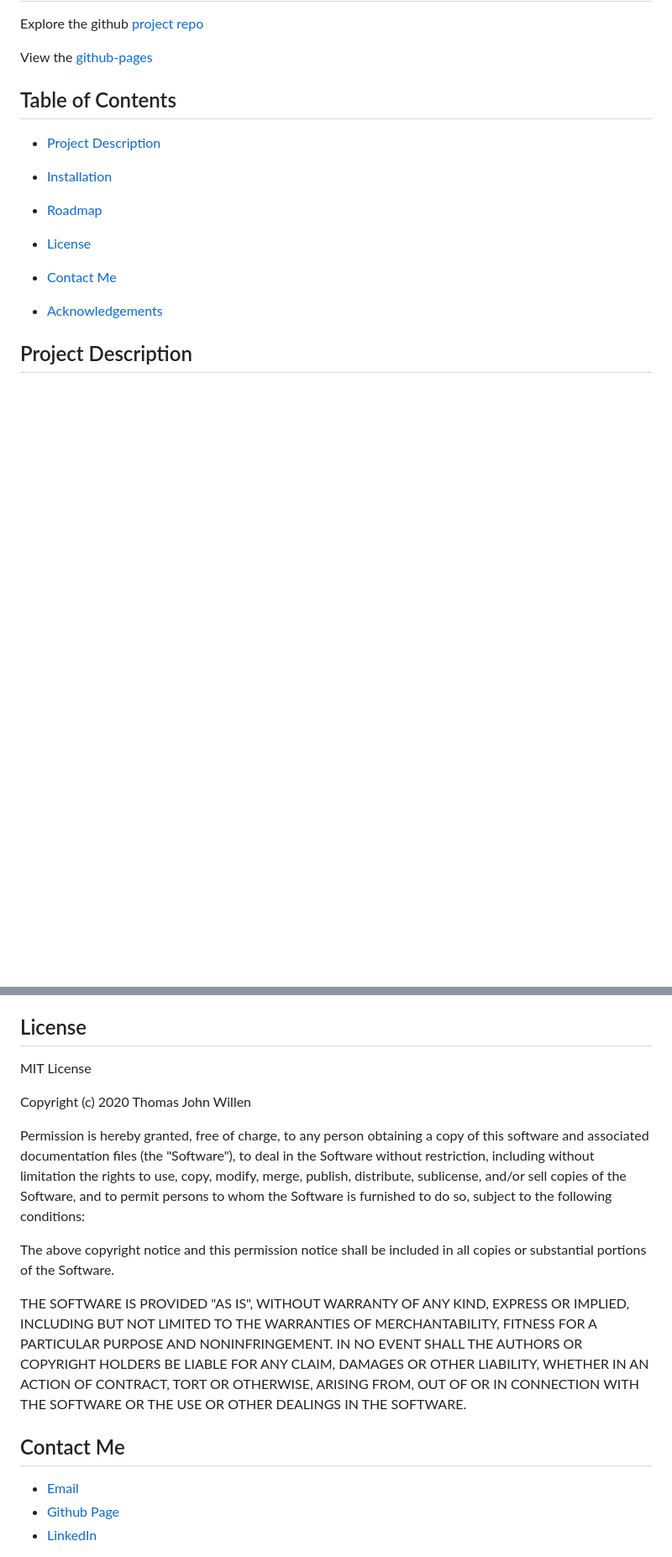
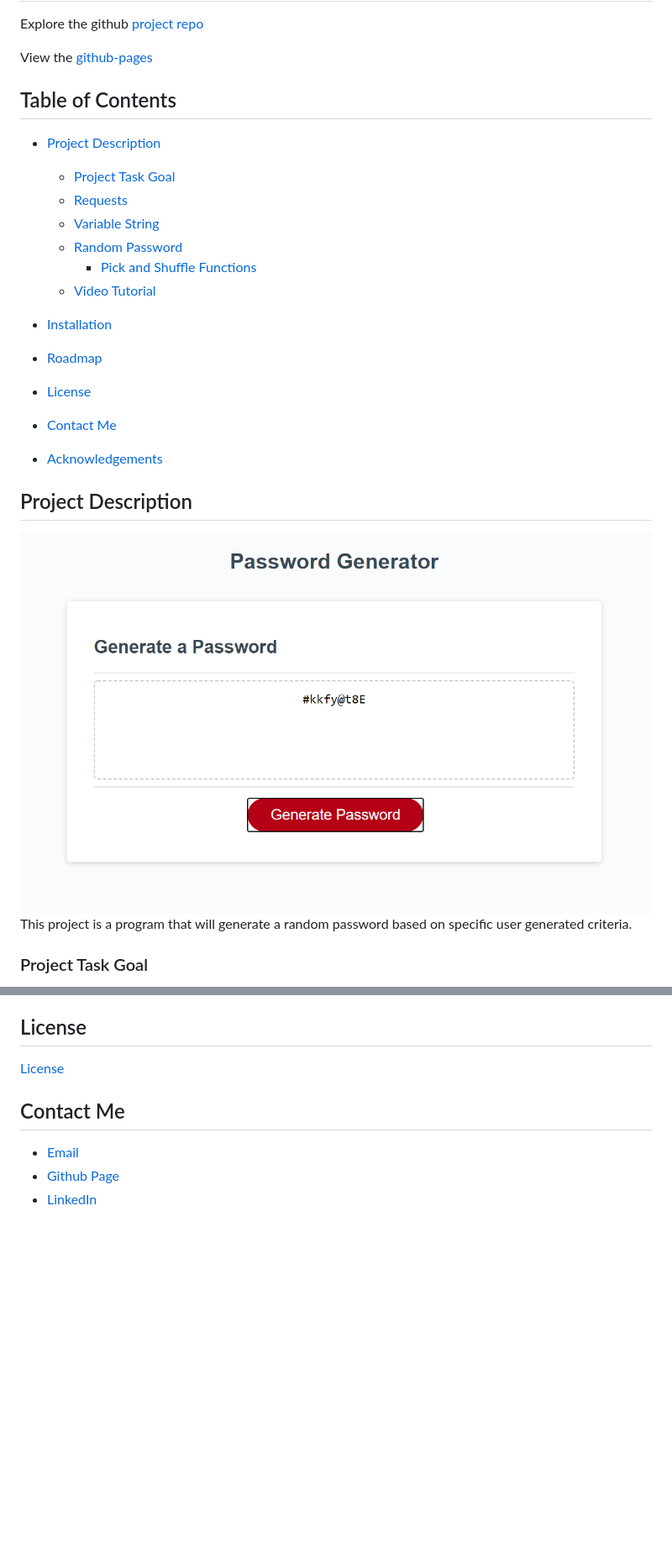
Before and after one commit to TommyWillen/Password-Generator, a Markdown page: README.md, 2 parts joined by grey strips. Shown: that part at 84% size. GitHub-like rendering; pictures changed too: assets/Images-Gifs-Videos/Password-Generator-Main.PNG (added); blank space fills up the shorter version.

Commit message:
finished readme and added images and video link

```diff
--- a/README.md
+++ b/README.md
@@ -8,9 +8,12 @@ View the [github-pages](https://tommywillen.github.io/Responsive-Portfolio/)
 ## Table of Contents
 
 - [Project Description](#Project-Description)
-
-
-
+    - [Project Task Goal](#project-task-goal)
+    - [Requests](#Requests)
+    - [Variable String](#variable-string)
+    - [Random Password](#random-password)
+        - [Pick and Shuffle Functions](#pick-and-shuffle-functions)
+    - [Video Tutorial](#Video-Tutorial)
 - [Installation](#installation)
 
 - [Roadmap](#roadmap)
@@ -22,5 +25,8 @@ View the [github-pages](https://tommywillen.github.io/Responsive-Portfolio/)
 - [Acknowledgements](#acknowledgements)
 
 ## Project Description
+![Password Generator Main](/assets/Images-Gifs-Videos/Password-Generator-Main.PNG)
+This project is a program that will generate a random password based on specific user generated criteria.
 
+### Project Task Goal
 
@@ -48,27 +91,7 @@ I also would like to find a way to create a random password that has to include
 
 ## License
 
-MIT License
-
-Copyright (c) 2020 Thomas John Willen
-
-Permission is hereby granted, free of charge, to any person obtaining a copy
-of this software and associated documentation files (the "Software"), to deal
-in the Software without restriction, including without limitation the rights
-to use, copy, modify, merge, publish, distribute, sublicense, and/or sell
-copies of the Software, and to permit persons to whom the Software is
-furnished to do so, subject to the following conditions:
-
-The above copyright notice and this permission notice shall be included in all
-copies or substantial portions of the Software.
-
-THE SOFTWARE IS PROVIDED "AS IS", WITHOUT WARRANTY OF ANY KIND, EXPRESS OR
-IMPLIED, INCLUDING BUT NOT LIMITED TO THE WARRANTIES OF MERCHANTABILITY,
-FITNESS FOR A PARTICULAR PURPOSE AND NONINFRINGEMENT. IN NO EVENT SHALL THE
-AUTHORS OR COPYRIGHT HOLDERS BE LIABLE FOR ANY CLAIM, DAMAGES OR OTHER
-LIABILITY, WHETHER IN AN ACTION OF CONTRACT, TORT OR OTHERWISE, ARISING FROM,
-OUT OF OR IN CONNECTION WITH THE SOFTWARE OR THE USE OR OTHER DEALINGS IN THE
-SOFTWARE.
+[License](https://github.com/TommyWillen/Password-Generator/blob/master/LICENSE)
 
 ## Contact Me
 
```
Also changed, not shown: other parts of README.md (+38 -1 lines), assets/Images-Gifs-Videos/Password-Generator-Readme.PNG (added), assets/Images-Gifs-Videos/Password-Generator-Requests.gif (added), 1 other file.
